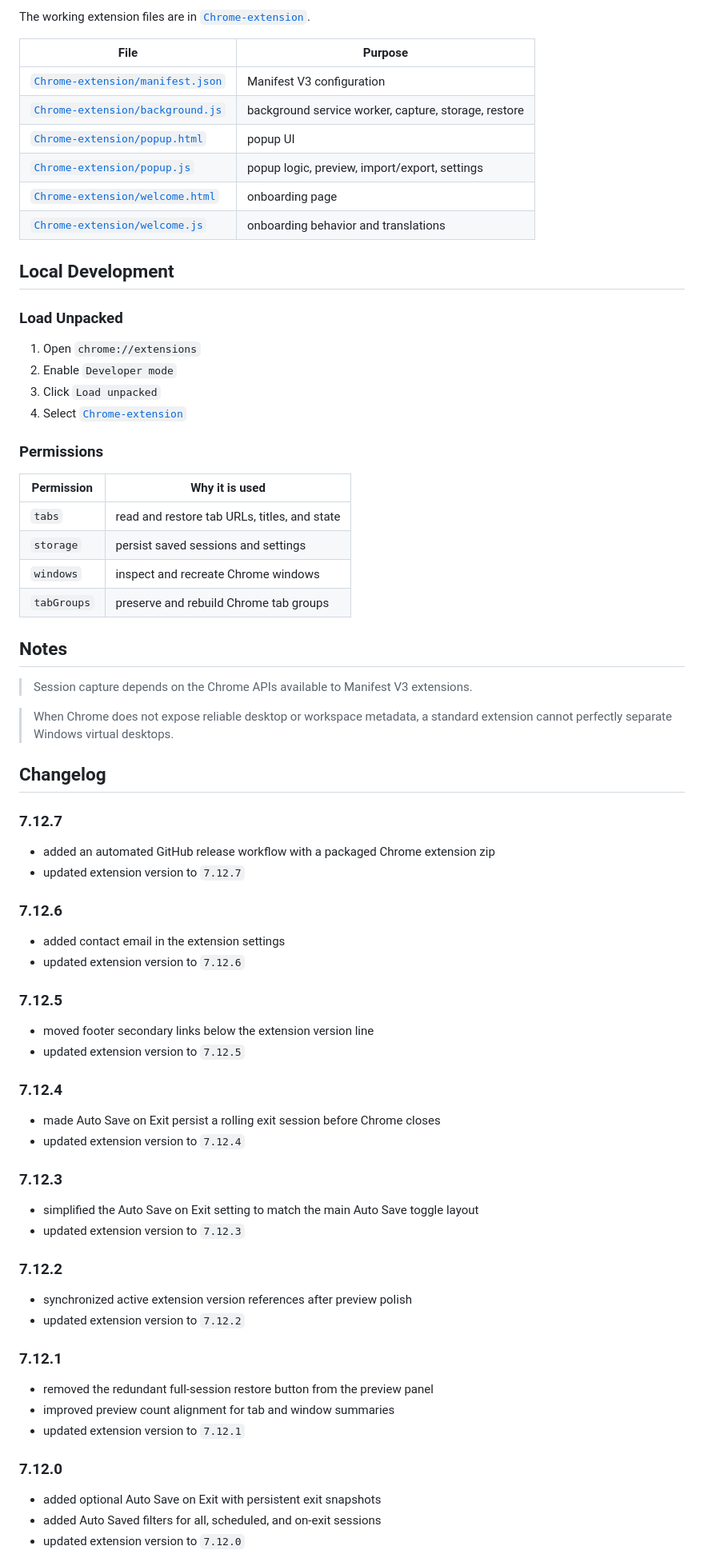
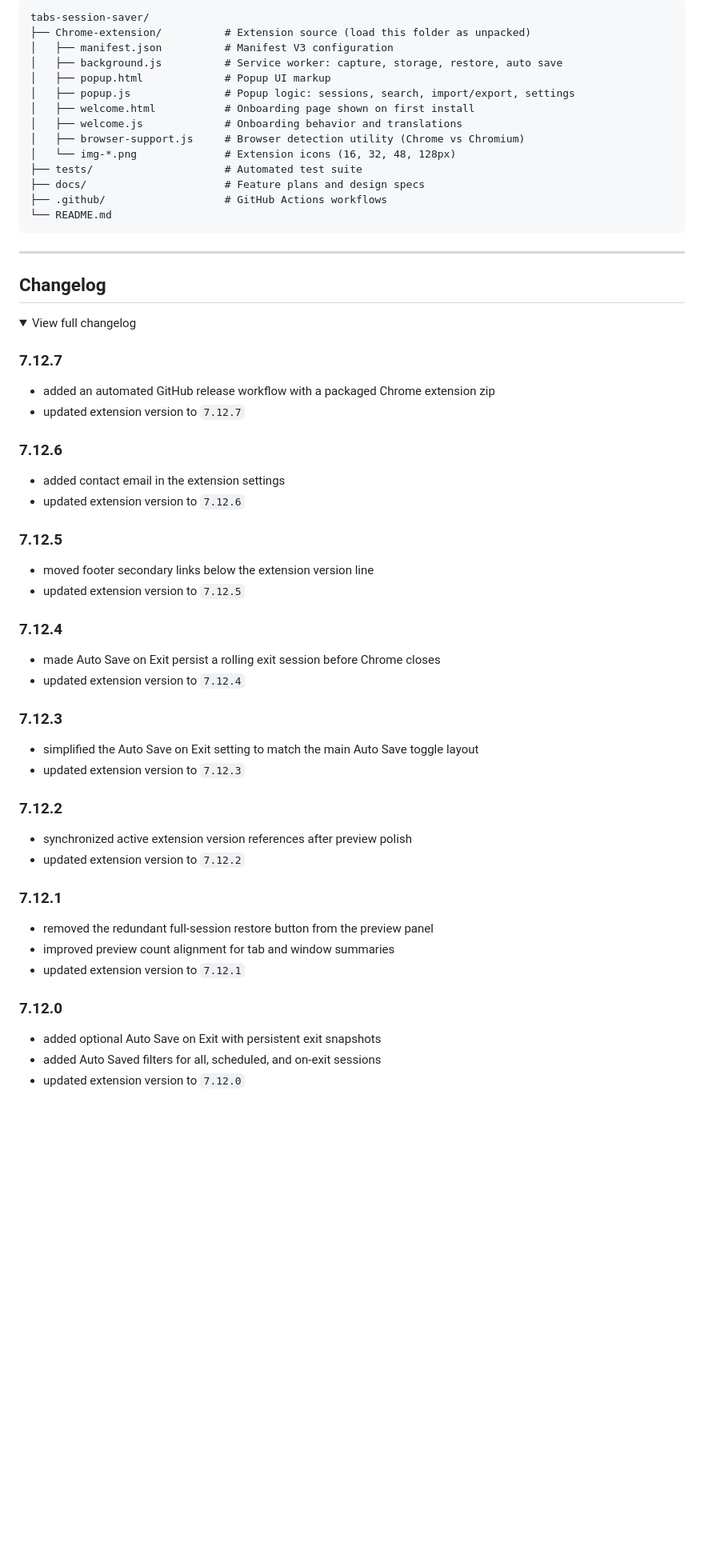
Before and after one commit to paoloronco/tab-session-saver, a Markdown page: README.md, the part around one of its changes. Shown at 80% size. Rendered like a GitHub page; folded sections open; blank space fills up the shorter version.

````diff
--- a/README.md
+++ b/README.md
@@ -69,79 +94,58 @@ It stores session data locally with `chrome.storage.local` and supports:
 
-The working extension files are in [`Chrome-extension`](./Chrome-extension).
+```
+tabs-session-saver/
+├── Chrome-extension/          # Extension source (load this folder as unpacked)
+│   ├── manifest.json          # Manifest V3 configuration
+│   ├── background.js          # Service worker: capture, storage, restore, auto save
+│   ├── popup.html             # Popup UI markup
+│   ├── popup.js               # Popup logic: sessions, search, import/export, settings
+│   ├── welcome.html           # Onboarding page shown on first install
+│   ├── welcome.js             # Onboarding behavior and translations
+│   ├── browser-support.js     # Browser detection utility (Chrome vs Chromium)
+│   └── img-*.png              # Extension icons (16, 32, 48, 128px)
+├── tests/                     # Automated test suite
+├── docs/                      # Feature plans and design specs
+├── .github/                   # GitHub Actions workflows
+└── README.md
+```
 
-| File | Purpose |
-| --- | --- |
-| [`Chrome-extension/manifest.json`](./Chrome-extension/manifest.json) | Manifest V3 configuration |
-| [`Chrome-extension/background.js`](./Chrome-extension/background.js) | background service worker, capture, storage, restore |
-| [`Chrome-extension/popup.html`](./Chrome-extension/popup.html) | popup UI |
-| [`Chrome-extension/popup.js`](./Chrome-extension/popup.js) | popup logic, preview, import/export, settings |
-| [`Chrome-extension/welcome.html`](./Chrome-extension/welcome.html) | onboarding page |
-| [`Chrome-extension/welcome.js`](./Chrome-extension/welcome.js) | onboarding behavior and translations |
-
-## Local Development
-
-### Load Unpacked
-
-1. Open `chrome://extensions`
-2. Enable `Developer mode`
-3. Click `Load unpacked`
-4. Select [`Chrome-extension`](./Chrome-extension)
-
-### Permissions
-
-| Permission | Why it is used |
-| --- | --- |
-| `tabs` | read and restore tab URLs, titles, and state |
-| `storage` | persist saved sessions and settings |
-| `windows` | inspect and recreate Chrome windows |
-| `tabGroups` | preserve and rebuild Chrome tab groups |
-
-## Notes
-
-> Session capture depends on the Chrome APIs available to Manifest V3 extensions.
-
-> When Chrome does not expose reliable desktop or workspace metadata, a standard extension cannot perfectly separate Windows virtual desktops.
+---
 
 ## Changelog
 
+<details>
+<summary>View full changelog</summary>
+
 ### 7.12.7
-
 - added an automated GitHub release workflow with a packaged Chrome extension zip
 - updated extension version to `7.12.7`
 
 ### 7.12.6
-
 - added contact email in the extension settings
 - updated extension version to `7.12.6`
 
 ### 7.12.5
-
 - moved footer secondary links below the extension version line
 - updated extension version to `7.12.5`
 
 ### 7.12.4
-
 - made Auto Save on Exit persist a rolling exit session before Chrome closes
 - updated extension version to `7.12.4`
 
 ### 7.12.3
-
 - simplified the Auto Save on Exit setting to match the main Auto Save toggle layout
 - updated extension version to `7.12.3`
 
 ### 7.12.2
-
 - synchronized active extension version references after preview polish
 - updated extension version to `7.12.2`
 
 ### 7.12.1
-
 - removed the redundant full-session restore button from the preview panel
 - improved preview count alignment for tab and window summaries
 - updated extension version to `7.12.1`
 
 ### 7.12.0
-
 - added optional Auto Save on Exit with persistent exit snapshots
 - added Auto Saved filters for all, scheduled, and on-exit sessions
 - updated extension version to `7.12.0`
````
Also changed, not shown: other parts of README.md (+96 -87 lines).
